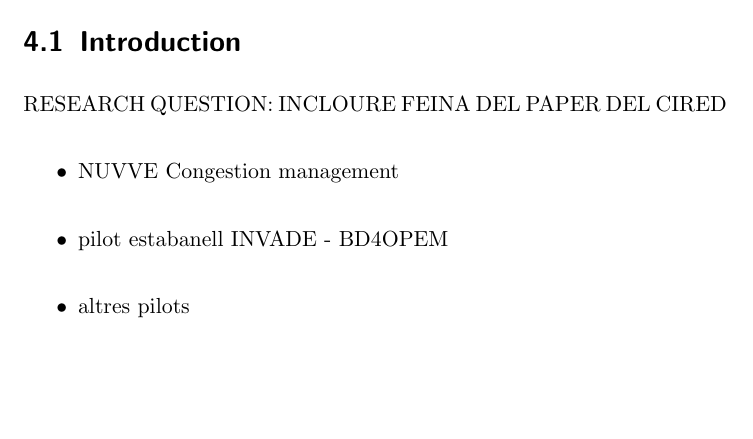
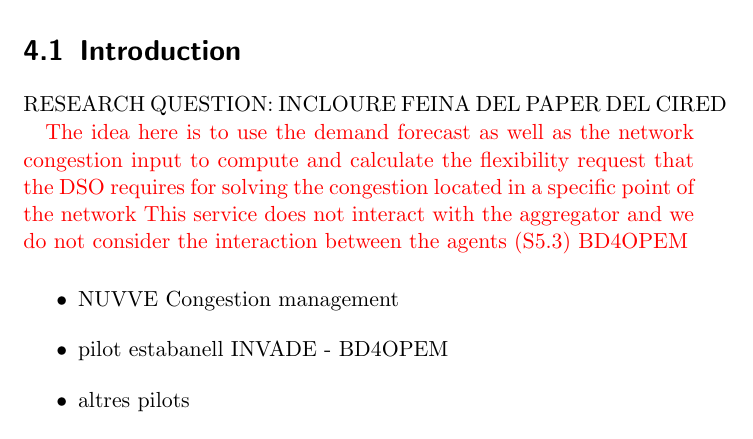
Before and after one commit to wobniarin/PhD_In, a LaTeX thesis (PhD_In.tex, which reads ChapterOPF_DSO/ChapterOPF_DSO.tex): part of page 105 of 152, cut so that both start at the same text, the shorter picture padded with empty space. Compiled offline with pdfLaTeX.

Commit message:
structuring chapter

```diff
--- a/ChapterOPF_DSO/ChapterOPF_DSO.tex
+++ b/ChapterOPF_DSO/ChapterOPF_DSO.tex
@@ -4,6 +4,10 @@
 
 \section{Introduction}
 RESEARCH QUESTION: INCLOURE FEINA DEL PAPER DEL CIRED
+
+\textcolor{red}{The idea here is to use the demand forecast as well as the network congestion input to compute and calculate the flexibility request that the DSO requires for solving the congestion located in a specific point of the network}
+\textcolor{red}{This service does not interact with the aggregator and we do not consider the interaction between the agents (S5.3) BD4OPEM}
+
 \begin{itemize}
 \item NUVVE Congestion management
 \item pilot estabanell INVADE - BD4OPEM
```
